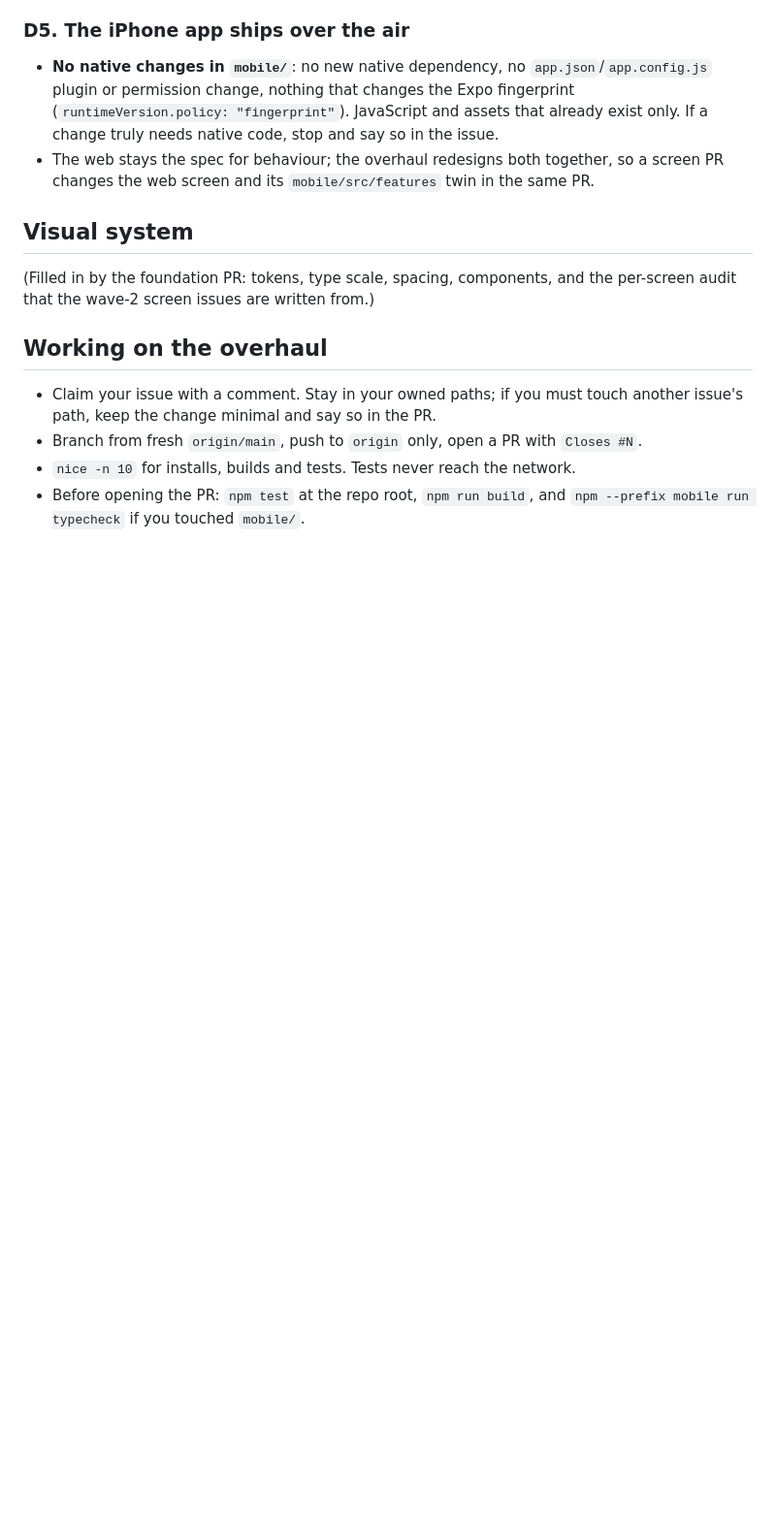
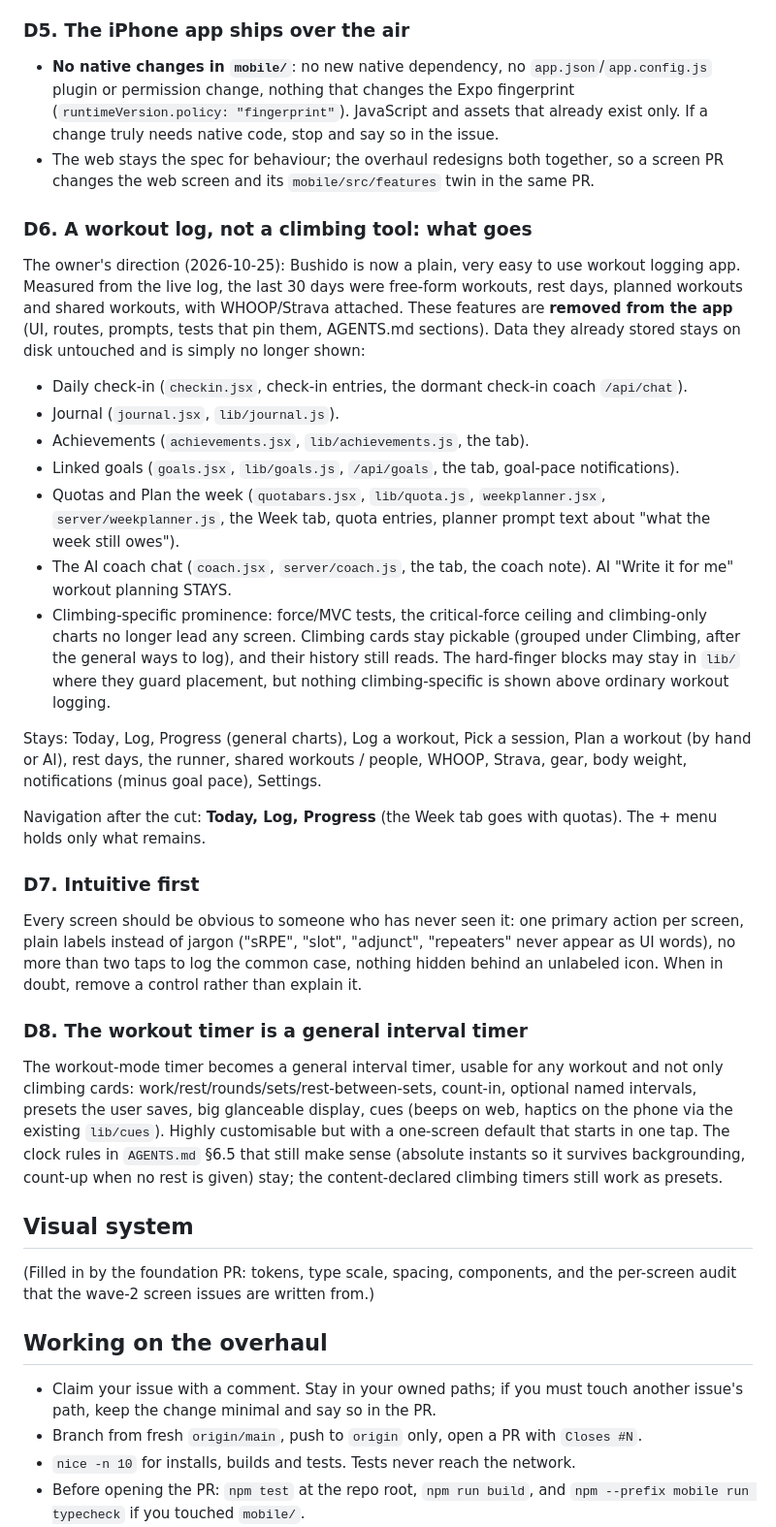
Before and after one commit to ehonis/bushido, a Markdown page: docs/DESIGN.md, the part around the change. Shown at 97% size. Drawn GitHub-style; blank space fills up the shorter version.

Commit message:
Overhaul: what goes, intuitive-first, the interval timer
Published from the private repository by oss-sync.

- Overhaul: what goes, intuitive-first, the interval timer

 1 file changed, 46 insertions(+)

```diff
--- a/docs/DESIGN.md
+++ b/docs/DESIGN.md
@@ -82,6 +82,52 @@ contradict this file, say so in the issue before writing it.
 - The web stays the spec for behaviour; the overhaul redesigns both together, so a screen PR
   changes the web screen and its `mobile/src/features` twin in the same PR.
 
+### D6. A workout log, not a climbing tool: what goes
+
+The owner's direction (2026-10-25): Bushido is now a plain, very easy to use workout logging app.
+Measured from the live log, the last 30 days were free-form workouts, rest days, planned
+workouts and shared workouts, with WHOOP/Strava attached. These features are **removed from the
+app** (UI, routes, prompts, tests that pin them, AGENTS.md sections). Data they already stored
+stays on disk untouched and is simply no longer shown:
+
+- Daily check-in (`checkin.jsx`, check-in entries, the dormant check-in coach `/api/chat`).
+- Journal (`journal.jsx`, `lib/journal.js`).
+- Achievements (`achievements.jsx`, `lib/achievements.js`, the tab).
+- Linked goals (`goals.jsx`, `lib/goals.js`, `/api/goals`, the tab, goal-pace notifications).
+- Quotas and Plan the week (`quotabars.jsx`, `lib/quota.js`, `weekplanner.jsx`,
+  `server/weekplanner.js`, the Week tab, quota entries, planner prompt text about "what the
+  week still owes").
+- The AI coach chat (`coach.jsx`, `server/coach.js`, the tab, the coach note). AI "Write it for
+  me" workout planning STAYS.
+- Climbing-specific prominence: force/MVC tests, the critical-force ceiling and climbing-only
+  charts no longer lead any screen. Climbing cards stay pickable (grouped under Climbing, after
+  the general ways to log), and their history still reads. The hard-finger blocks may stay in
+  `lib/` where they guard placement, but nothing climbing-specific is shown above ordinary
+  workout logging.
+
+Stays: Today, Log, Progress (general charts), Log a workout, Pick a session, Plan a workout (by
+hand or AI), rest days, the runner, shared workouts / people, WHOOP, Strava, gear, body weight,
+notifications (minus goal pace), Settings.
+
+Navigation after the cut: **Today, Log, Progress** (the Week tab goes with quotas). The + menu
+holds only what remains.
+
+### D7. Intuitive first
+
+Every screen should be obvious to someone who has never seen it: one primary action per
+screen, plain labels instead of jargon ("sRPE", "slot", "adjunct", "repeaters" never appear as
+UI words), no more than two taps to log the common case, nothing hidden behind an unlabeled
+icon. When in doubt, remove a control rather than explain it.
+
+### D8. The workout timer is a general interval timer
+
+The workout-mode timer becomes a general interval timer, usable for any workout and not only
+climbing cards: work/rest/rounds/sets/rest-between-sets, count-in, optional named intervals, presets
+the user saves, big glanceable display, cues (beeps on web, haptics on the phone via the existing
+`lib/cues`). Highly customisable but with a one-screen default that starts in one tap. The clock
+rules in `AGENTS.md` §6.5 that still make sense (absolute instants so it survives backgrounding,
+count-up when no rest is given) stay; the content-declared climbing timers still work as presets.
+
 ## Visual system
 
 (Filled in by the foundation PR: tokens, type scale, spacing, components, and the per-screen
```
